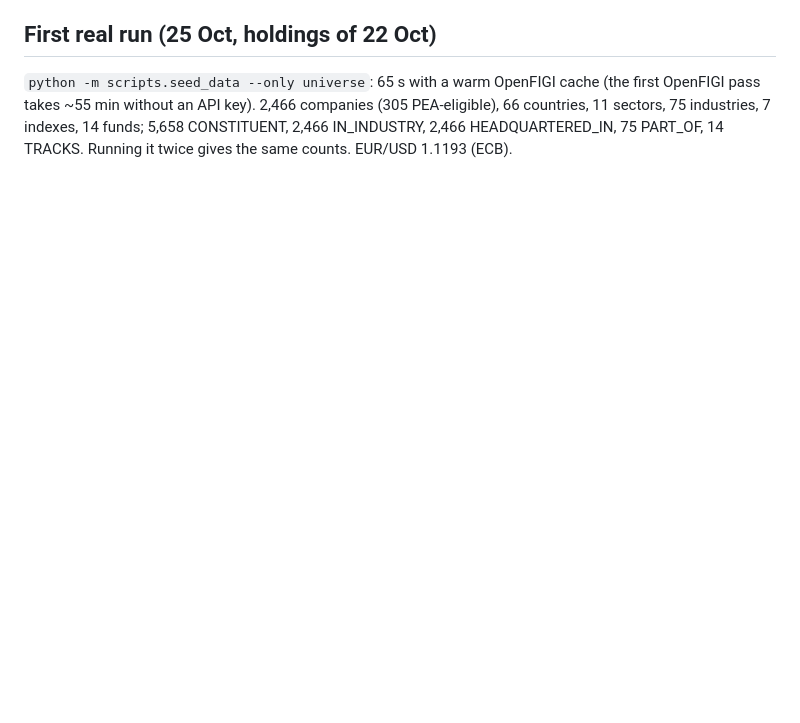
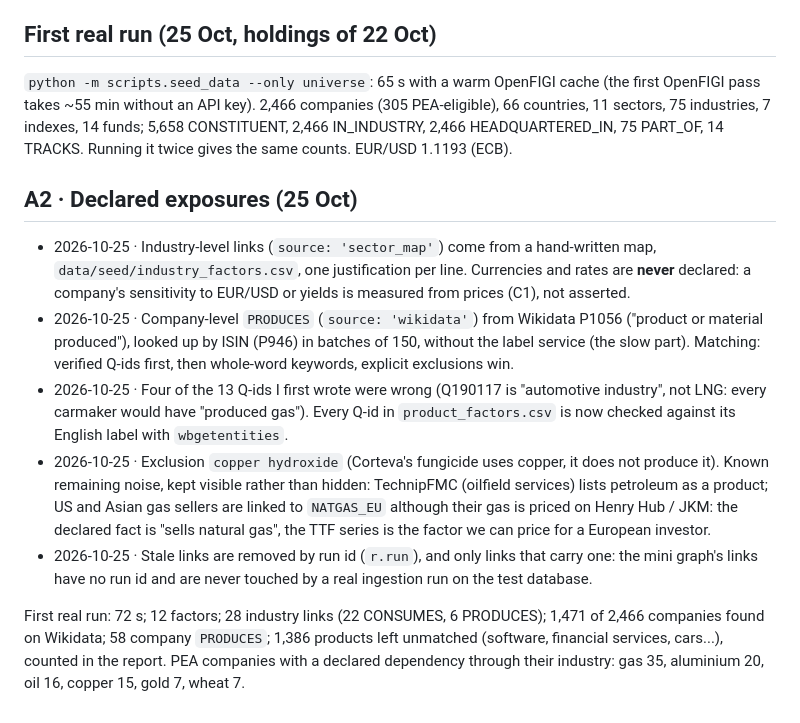
Before and after one commit to Polluxgnr/shockgraph-pea, a Markdown page: docs/decisions/a.md, the part around the change. Drawn GitHub-style; blank space fills up the shorter version.

Commit message:
docs(data): record declared-exposure choices and numbers

```diff
--- a/docs/decisions/a.md
+++ b/docs/decisions/a.md
@@ -53,3 +53,26 @@ One line per decision not settled by AGENTS.md: date, decision, why.
 ~55 min without an API key). 2,466 companies (305 PEA-eligible), 66 countries, 11 sectors, 75 industries,
 7 indexes, 14 funds; 5,658 CONSTITUENT, 2,466 IN_INDUSTRY, 2,466 HEADQUARTERED_IN, 75 PART_OF, 14 TRACKS.
 Running it twice gives the same counts. EUR/USD 1.1193 (ECB).
+
+## A2 · Declared exposures (25 Oct)
+
+- 2026-10-25 · Industry-level links (`source: 'sector_map'`) come from a hand-written map,
+  `data/seed/industry_factors.csv`, one justification per line. Currencies and rates are **never** declared: a
+  company's sensitivity to EUR/USD or yields is measured from prices (C1), not asserted.
+- 2026-10-25 · Company-level `PRODUCES` (`source: 'wikidata'`) from Wikidata P1056 ("product or material
+  produced"), looked up by ISIN (P946) in batches of 150, without the label service (the slow part).
+  Matching: verified Q-ids first, then whole-word keywords, explicit exclusions win.
+- 2026-10-25 · Four of the 13 Q-ids I first wrote were wrong (Q190117 is "automotive industry", not LNG:
+  every carmaker would have "produced gas"). Every Q-id in `product_factors.csv` is now checked against its English
+  label with `wbgetentities`.
+- 2026-10-25 · Exclusion `copper hydroxide` (Corteva's fungicide uses copper, it does not produce it).
+  Known remaining noise, kept visible rather than hidden: TechnipFMC (oilfield services) lists petroleum as a
+  product; US and Asian gas sellers are linked to `NATGAS_EU` although their gas is priced on Henry Hub / JKM:
+  the declared fact is "sells natural gas", the TTF series is the factor we can price for a European investor.
+- 2026-10-25 · Stale links are removed by run id (`r.run`), and only links that carry one: the mini graph's links
+  have no run id and are never touched by a real ingestion run on the test database.
+
+First real run: 72 s; 12 factors; 28 industry links (22 CONSUMES, 6 PRODUCES); 1,471 of 2,466 companies found on
+Wikidata; 58 company `PRODUCES`; 1,386 products left unmatched (software, financial services, cars...), counted
+in the report. PEA companies with a declared dependency through their industry: gas 35, aluminium 20, oil 16,
+copper 15, gold 7, wheat 7.
```
Also changed, not shown: docs/defense/a.md (+24 -0 lines).
